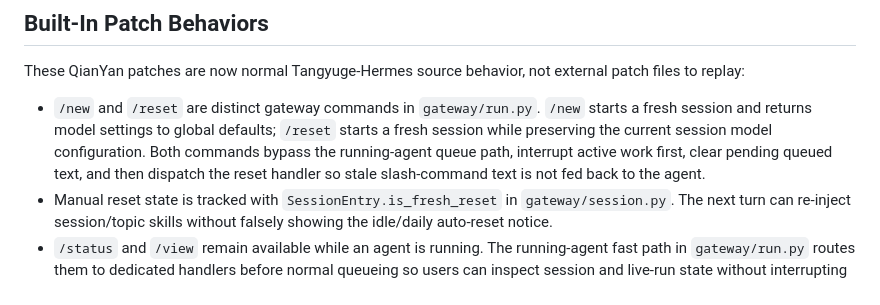
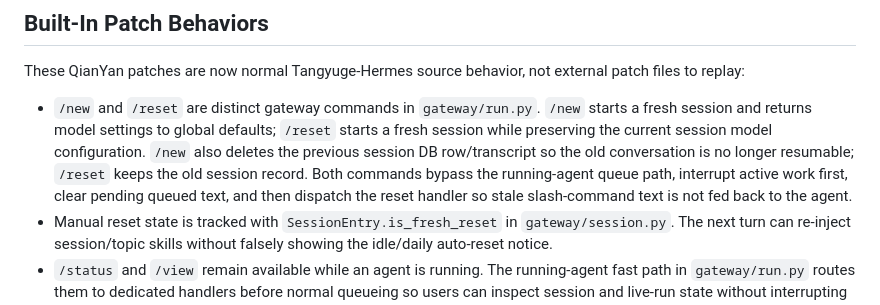
Before and after one commit to QianYan-Art/hermes-agent, a Markdown page: docs/tangyuge-hermes/05-patches-and-rtk.md, the part around the change. Rendered like a GitHub page.

Commit message:
📚 docs(tangyuge): clarify new session deletion

```diff
--- a/docs/tangyuge-hermes/05-patches-and-rtk.md
+++ b/docs/tangyuge-hermes/05-patches-and-rtk.md
@@ -26,9 +26,11 @@ external patch files to replay:
 - `/new` and `/reset` are distinct gateway commands in `gateway/run.py`.
   `/new` starts a fresh session and returns model settings to global defaults;
   `/reset` starts a fresh session while preserving the current session model
-  configuration. Both commands bypass the running-agent queue path, interrupt
-  active work first, clear pending queued text, and then dispatch the reset
-  handler so stale slash-command text is not fed back to the agent.
+  configuration. `/new` also deletes the previous session DB row/transcript so
+  the old conversation is no longer resumable; `/reset` keeps the old session
+  record. Both commands bypass the running-agent queue path, interrupt active
+  work first, clear pending queued text, and then dispatch the reset handler so
+  stale slash-command text is not fed back to the agent.
 - Manual reset state is tracked with `SessionEntry.is_fresh_reset` in
   `gateway/session.py`. The next turn can re-inject session/topic skills
   without falsely showing the idle/daily auto-reset notice.
```
